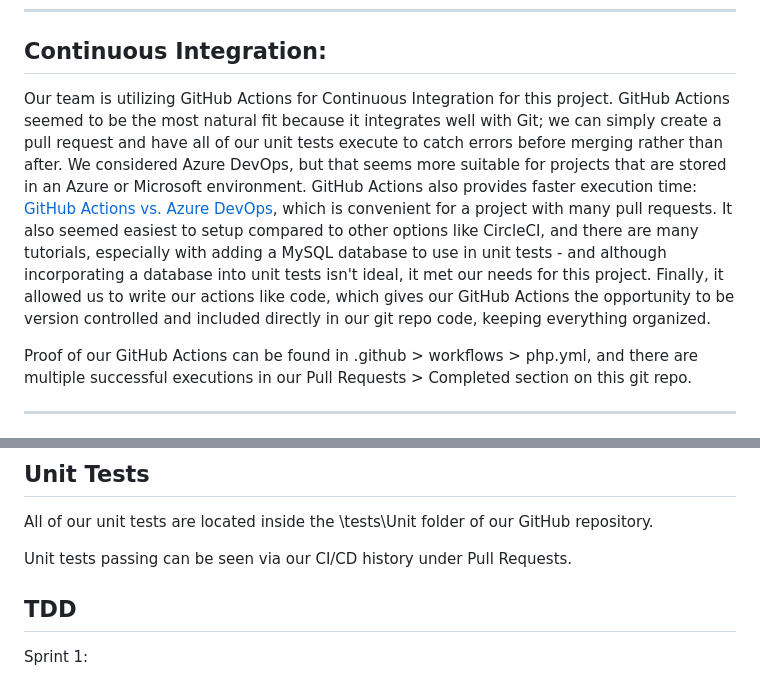
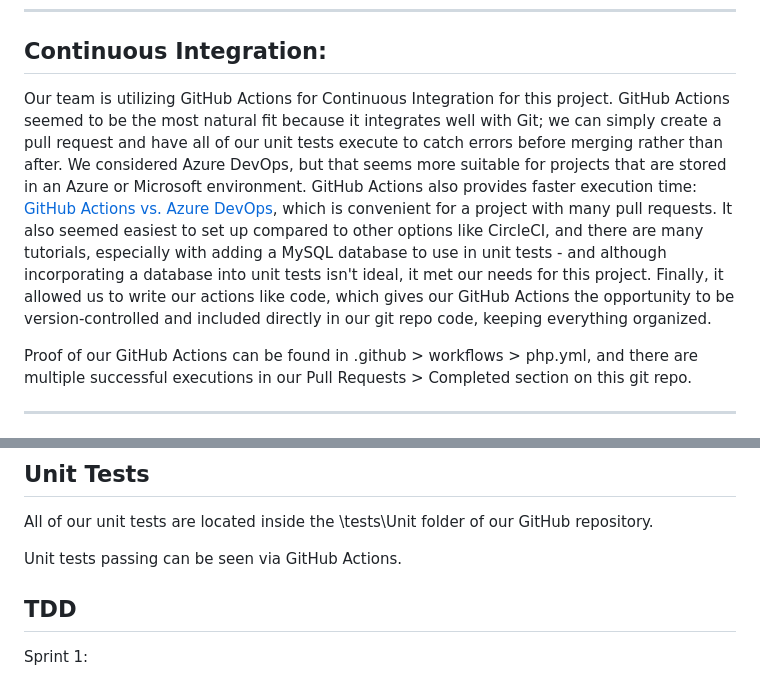
Before and after one commit to jnbaum/SWE6733-Group-1, a Markdown page: README.md, 2 parts joined by grey strips. Rendered like a GitHub page.

Commit message:
Update README.md
Minor changes for clarity.

```diff
--- a/README.md
+++ b/README.md
@@ -73,7 +73,7 @@ This far vision can only be achieved by creating a polished, scalable version of
 ## Continuous Integration:
 
 Our team is utilizing GitHub Actions for Continuous Integration for this project.
-GitHub Actions seemed to be the most natural fit because it integrates well with Git; we can simply create a pull request and have all of our unit tests execute to catch errors before merging rather than after. We considered Azure DevOps, but that seems more suitable for projects that are stored in an Azure or Microsoft environment. GitHub Actions also provides faster execution time:  [GitHub Actions vs. Azure DevOps](https://dev.to/hamzakhan/azure-devops-vs-github-actions-a-comprehensive-guide-with-examples-performance-metrics-46oc), which is convenient for a project with many pull requests. It also seemed easiest to setup compared to other options like CircleCI, and there are many tutorials, especially with adding a MySQL database to use in unit tests - and although incorporating a database into unit tests isn't ideal, it met our needs for this project. Finally, it allowed us to write our actions like code, which gives our GitHub Actions the opportunity to be version controlled and included directly in our git repo code, keeping everything organized.
+GitHub Actions seemed to be the most natural fit because it integrates well with Git; we can simply create a pull request and have all of our unit tests execute to catch errors before merging rather than after. We considered Azure DevOps, but that seems more suitable for projects that are stored in an Azure or Microsoft environment. GitHub Actions also provides faster execution time:  [GitHub Actions vs. Azure DevOps](https://dev.to/hamzakhan/azure-devops-vs-github-actions-a-comprehensive-guide-with-examples-performance-metrics-46oc), which is convenient for a project with many pull requests. It also seemed easiest to set up compared to other options like CircleCI, and there are many tutorials, especially with adding a MySQL database to use in unit tests - and although incorporating a database into unit tests isn't ideal, it met our needs for this project. Finally, it allowed us to write our actions like code, which gives our GitHub Actions the opportunity to be version-controlled and included directly in our git repo code, keeping everything organized.
 
 Proof of our GitHub Actions can be found in .github > workflows > php.yml, and there are multiple successful executions in our Pull Requests > Completed section on this git repo.
 
@@ -166,7 +166,7 @@ Sprint 2:
 
 All of our unit tests are located inside the \tests\Unit folder of our GitHub repository.
 
-Unit tests passing can be seen via our CI/CD history under Pull Requests.
+Unit tests passing can be seen via GitHub Actions.
 
 ## TDD
 
```
